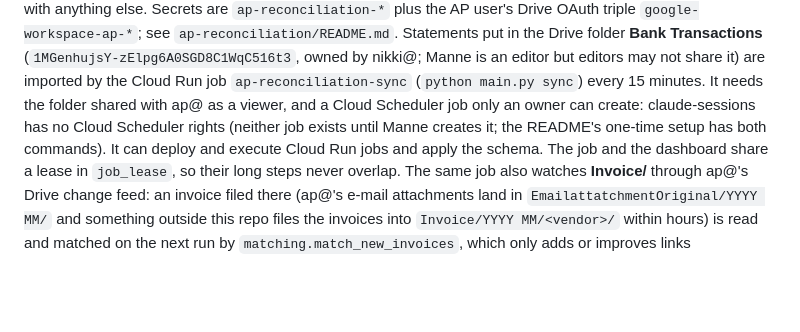
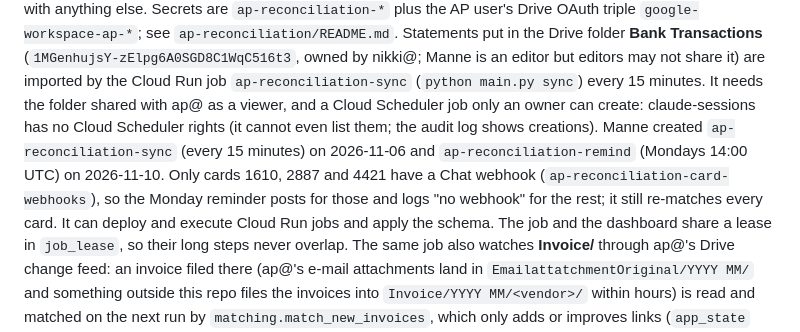
Before and after one commit to mannetsang/trustpilot-ai-pipeline, a Markdown page: CLAUDE.md, the part around the change. GitHub-like rendering; blank space fills up the shorter version.

Commit message:
Note both AP reconciliation schedules exist and which cards get Chat reminders
Co-Authored-By: Claude Opus 5.5 <noreply@anthropic.com>
Claude-Session: https://claude.ai/code/session_01Na6D8oFEn1Rv2TLEfVZYYb

```diff
--- a/CLAUDE.md
+++ b/CLAUDE.md
@@ -179,8 +179,12 @@ Statements put in the Drive folder **Bank Transactions**
 editors may not share it) are imported by the Cloud Run job
 `ap-reconciliation-sync` (`python main.py sync`) every 15 minutes. It needs the
 folder shared with ap@ as a viewer, and a Cloud Scheduler job only an owner can
-create: claude-sessions has no Cloud Scheduler rights (neither job exists until
-Manne creates it; the README's one-time setup has both commands). It can deploy
+create: claude-sessions has no Cloud Scheduler rights (it cannot even list them;
+the audit log shows creations). Manne created `ap-reconciliation-sync` (every 15
+minutes) on 2026-11-06 and `ap-reconciliation-remind` (Mondays 14:00 UTC) on
+2026-11-10. Only cards 1610, 2887 and 4421 have a Chat webhook
+(`ap-reconciliation-card-webhooks`), so the Monday reminder posts for those and
+logs "no webhook" for the rest; it still re-matches every card. It can deploy
 and execute Cloud Run jobs and apply the schema. The job and the dashboard
 share a lease in `job_lease`, so their long steps never overlap. The same job
 also watches **Invoice/** through ap@'s Drive change feed: an invoice filed
```
Also changed, not shown: ap-reconciliation/README.md (+2 -1 lines).
